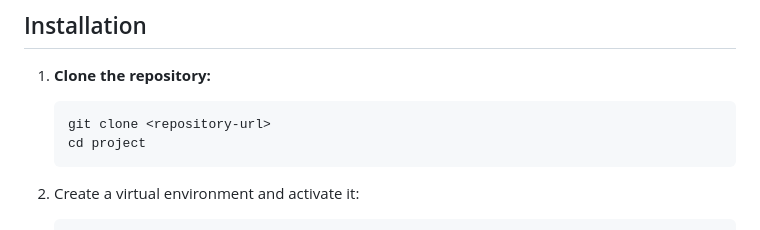
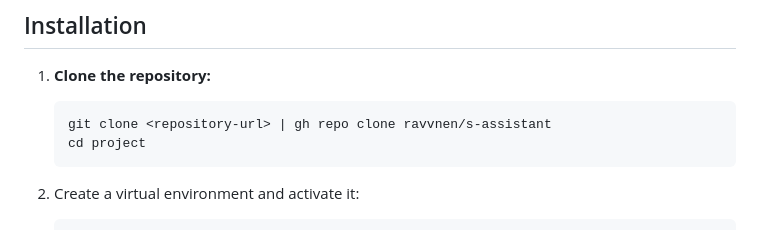
Before and after one commit to ravvnen/s-assistant, a Markdown page: README.md, the part around the change. Rendered like a GitHub page.

````diff
--- a/README.md
+++ b/README.md
@@ -35,7 +35,7 @@ project/
 1. **Clone the repository:**
 
    ```bash
-   git clone <repository-url>
+   git clone <repository-url> | gh repo clone ravvnen/s-assistant
    cd project
     ```
 
````
